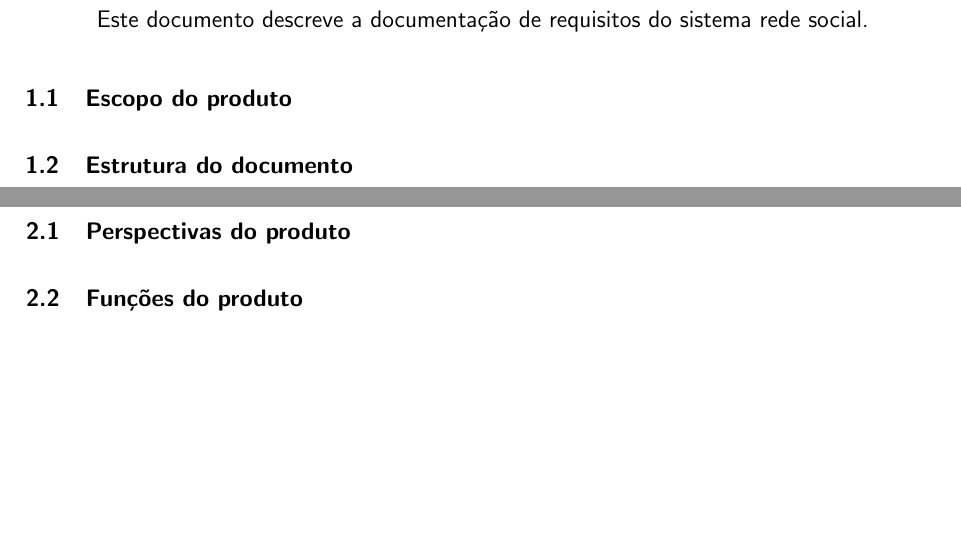
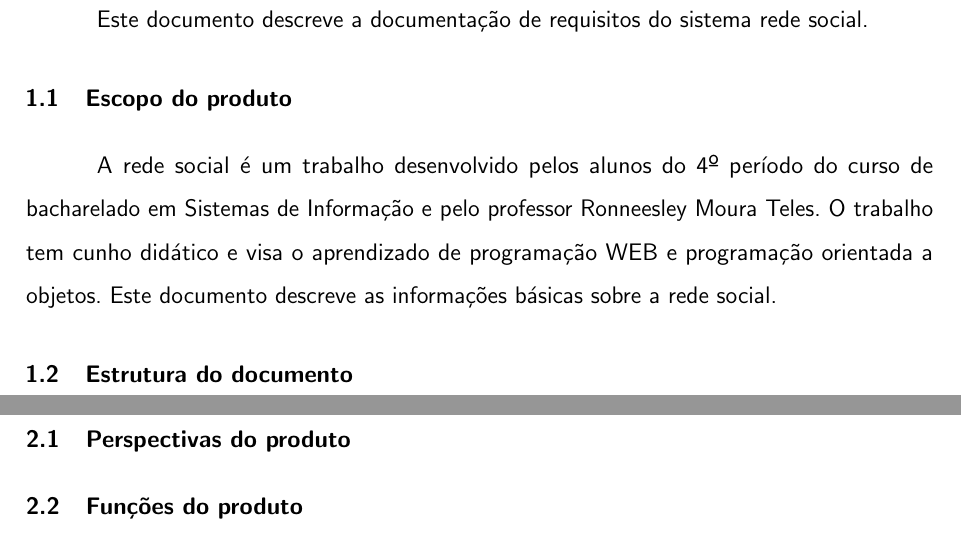
Before and after one commit to Ronneesley/redesocial, a LaTeX document (documentacao/documentacao.tex, which reads documentacao/capitulos/introducao/introducao.tex): two parts of pages 9 and 10 of 33, joined at a grey line, cut so that both start at the same text, the shorter picture padded with empty space. Compiled offline with pdfLaTeX.

Commit message:
Texto da Introdução

```diff
--- a/documentacao/capitulos/introducao/introducao.tex
+++ b/documentacao/capitulos/introducao/introducao.tex
@@ -4,4 +4,10 @@ Este documento descreve a documentação de requisitos do sistema rede social.
 
 \section{Escopo do produto}
 
+A rede social é um trabalho desenvolvido pelos alunos do 4º período do curso de bacharelado
+em Sistemas de Informação e pelo professor Ronneesley Moura Teles.
+O trabalho tem cunho didático e visa o aprendizado de programação WEB e programação orientada a objetos.
+Este documento descreve as informações básicas sobre a rede social.
+
+
 \section{Estrutura do documento}
```
